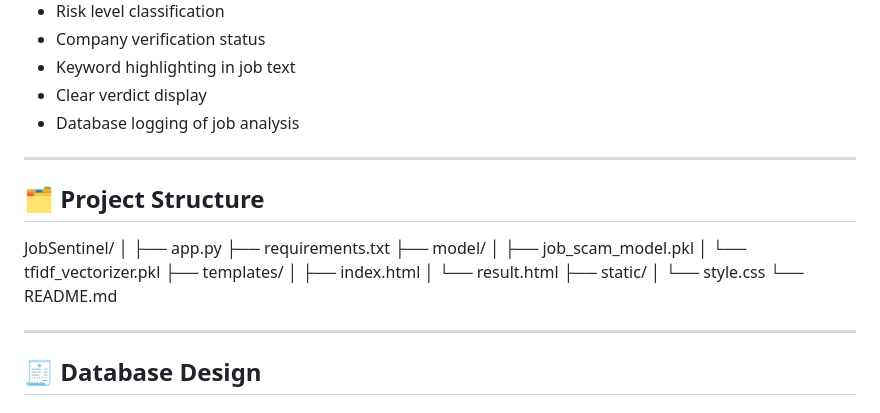
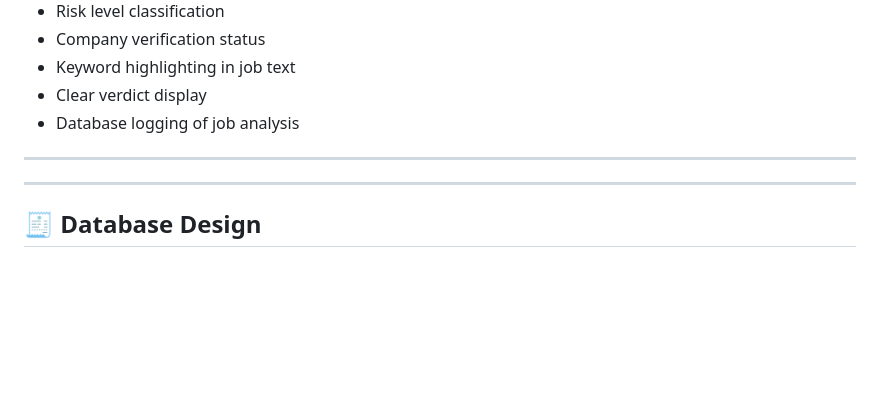
Before and after one commit to hi-mansi-64/Job_Sentinel, a Markdown page: README.md, the part around the change. Drawn GitHub-style; blank space fills up the shorter version.

```diff
--- a/README.md
+++ b/README.md
@@ -141,23 +141,6 @@ Copy code
 
 ---
 
-## 🗂️ Project Structure
-
-JobSentinel/
-│
-├── app.py
-├── requirements.txt
-├── model/
-│ ├── job_scam_model.pkl
-│ └── tfidf_vectorizer.pkl
-├── templates/
-│ ├── index.html
-│ └── result.html
-├── static/
-│ └── style.css
-└── README.md
-
-
 ---
 
 ## 🧾 Database Design
```
